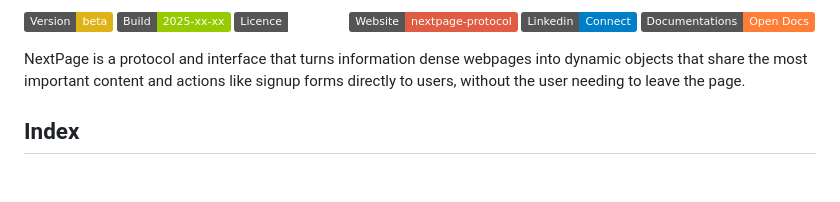
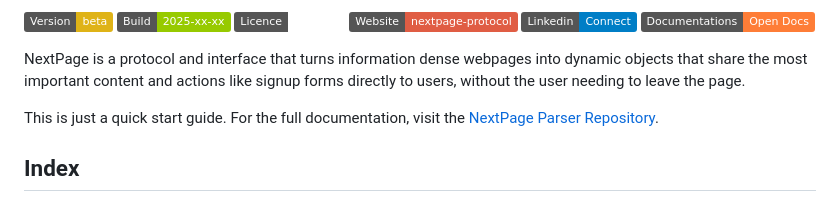
Before and after one commit to theoromeo/NextPage-Client, a Markdown page: readme.md, the part around the change. Drawn GitHub-style; badges without logos; blank space fills up the shorter version.

Commit message:
docs: add reference to full docs in intro section

```diff
--- a/readme.md
+++ b/readme.md
@@ -11,6 +11,8 @@
 [![Documentation](https://img.shields.io/badge/Documentations-Open_Docs-orange)](https://github.com/theoromeo/NextPage-Client/blob/main/documentation/index.md)
 
 NextPage is a protocol and interface that turns information dense webpages into dynamic objects that share the most important content and actions like signup forms directly to users, without the user needing to leave the page.
+
+This is just a quick start guide. For the full documentation, visit the [NextPage Parser Repository](https://github.com/theoromeo/NextPage-Parser).
 
 ## Index
 * [How NextPage Works (High-Level Overview)](#🗜️-how-nextpage-works-high-level-overview)
```
